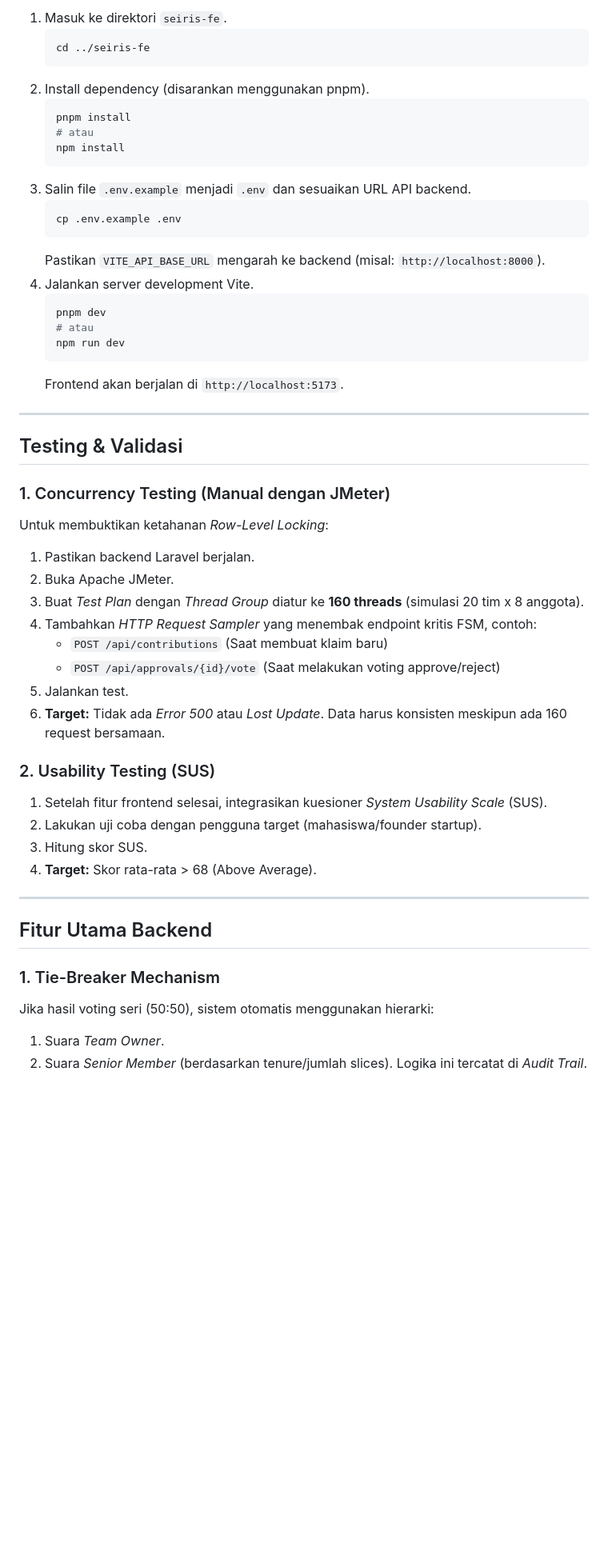
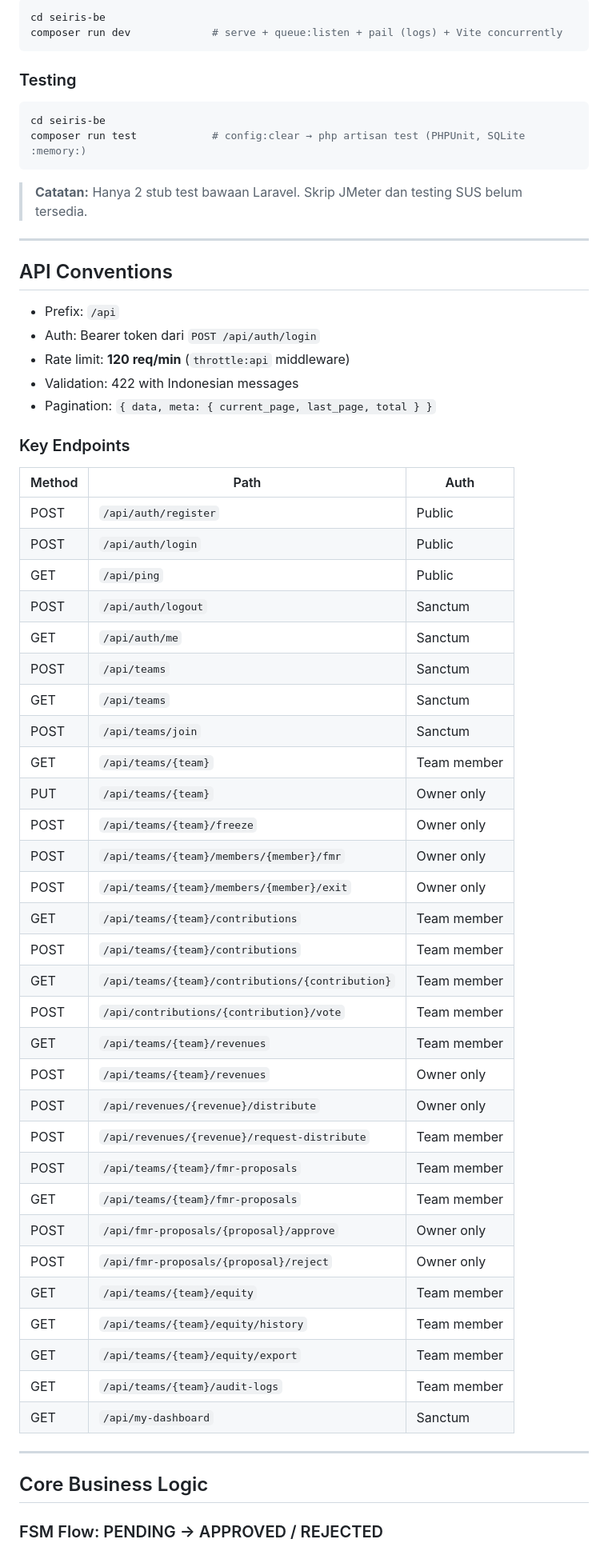
Before and after one commit to harikahono/seiris, a Markdown page: README.md, the part around one of its changes. Shown at 80% size. Rendered like a GitHub page; blank space fills up the shorter version.

````diff
--- a/README.md
+++ b/README.md
@@ -71,58 +59,66 @@ Proyek ini merupakan *monorepo* yang terdiri dari dua bagian utama:
 
-1. Masuk ke direktori `seiris-fe`.
-    ```bash
-    cd ../seiris-fe
-    ```
-2. Install dependency (disarankan menggunakan pnpm).
-    ```bash
-    pnpm install
-    # atau
-    npm install
-    ```
-3. Salin file `.env.example` menjadi `.env` dan sesuaikan URL API backend.
-    ```bash
-    cp .env.example .env
-    ```
-    Pastikan `VITE_API_BASE_URL` mengarah ke backend (misal: `http://localhost:8000`).
-4. Jalankan server development Vite.
-    ```bash
-    pnpm dev
-    # atau
-    npm run dev
-    ```
-    Frontend akan berjalan di `http://localhost:5173`.
+```bash
+cd seiris-be
+composer run dev             # serve + queue:listen + pail (logs) + Vite concurrently
+```
+
+### Testing
+
+```bash
+cd seiris-be
+composer run test            # config:clear → php artisan test (PHPUnit, SQLite :memory:)
+```
+
+> **Catatan:** Hanya 2 stub test bawaan Laravel. Skrip JMeter dan testing SUS belum tersedia.
 
 ---
 
-## Testing & Validasi
+## API Conventions
 
-### 1. Concurrency Testing (Manual dengan JMeter)
+- Prefix: `/api`
+- Auth: Bearer token dari `POST /api/auth/login`
+- Rate limit: **120 req/min** (`throttle:api` middleware)
+- Validation: 422 with Indonesian messages
+- Pagination: `{ data, meta: { current_page, last_page, total } }`
 
-Untuk membuktikan ketahanan *Row-Level Locking*:
+### Key Endpoints
 
-1.  Pastikan backend Laravel berjalan.
-2.  Buka Apache JMeter.
-3.  Buat *Test Plan* dengan *Thread Group* diatur ke **160 threads** (simulasi 20 tim x 8 anggota).
-4.  Tambahkan *HTTP Request Sampler* yang menembak endpoint kritis FSM, contoh:
-    -   `POST /api/contributions` (Saat membuat klaim baru)
-    -   `POST /api/approvals/{id}/vote` (Saat melakukan voting approve/reject)
-5.  Jalankan test.
-6.  **Target:** Tidak ada *Error 500* atau *Lost Update*. Data harus konsisten meskipun ada 160 request bersamaan.
-
-### 2. Usability Testing (SUS)
-
-1.  Setelah fitur frontend selesai, integrasikan kuesioner *System Usability Scale* (SUS).
-2.  Lakukan uji coba dengan pengguna target (mahasiswa/founder startup).
-3.  Hitung skor SUS.
-4.  **Target:** Skor rata-rata > 68 (Above Average).
+| Method | Path | Auth |
+|--------|------|------|
+| POST | `/api/auth/register` | Public |
+| POST | `/api/auth/login` | Public |
+| GET | `/api/ping` | Public |
+| POST | `/api/auth/logout` | Sanctum |
+| GET | `/api/auth/me` | Sanctum |
+| POST | `/api/teams` | Sanctum |
+| GET | `/api/teams` | Sanctum |
+| POST | `/api/teams/join` | Sanctum |
+| GET | `/api/teams/{team}` | Team member |
+| PUT | `/api/teams/{team}` | Owner only |
+| POST | `/api/teams/{team}/freeze` | Owner only |
+| POST | `/api/teams/{team}/members/{member}/fmr` | Owner only |
+| POST | `/api/teams/{team}/members/{member}/exit` | Owner only |
+| GET | `/api/teams/{team}/contributions` | Team member |
+| POST | `/api/teams/{team}/contributions` | Team member |
+| GET | `/api/teams/{team}/contributions/{contribution}` | Team member |
+| POST | `/api/contributions/{contribution}/vote` | Team member |
+| GET | `/api/teams/{team}/revenues` | Team member |
+| POST | `/api/teams/{team}/revenues` | Owner only |
+| POST | `/api/revenues/{revenue}/distribute` | Owner only |
+| POST | `/api/revenues/{revenue}/request-distribute` | Team member |
+| POST | `/api/teams/{team}/fmr-proposals` | Team member |
+| GET | `/api/teams/{team}/fmr-proposals` | Team member |
+| POST | `/api/fmr-proposals/{proposal}/approve` | Owner only |
+| POST | `/api/fmr-proposals/{proposal}/reject` | Owner only |
+| GET | `/api/teams/{team}/equity` | Team member |
+| GET | `/api/teams/{team}/equity/history` | Team member |
+| GET | `/api/teams/{team}/equity/export` | Team member |
+| GET | `/api/teams/{team}/audit-logs` | Team member |
+| GET | `/api/my-dashboard` | Sanctum |
 
 ---
 
-## Fitur Utama Backend
+## Core Business Logic
 
-### 1. Tie-Breaker Mechanism
-Jika hasil voting seri (50:50), sistem otomatis menggunakan hierarki:
-1.  Suara *Team Owner*.
-2.  Suara *Senior Member* (berdasarkan tenure/jumlah slices).
-Logika ini tercatat di *Audit Trail*.
+### FSM Flow: PENDING → APPROVED / REJECTED
 
````
Also changed, not shown: other parts of README.md (+106 -62 lines).
